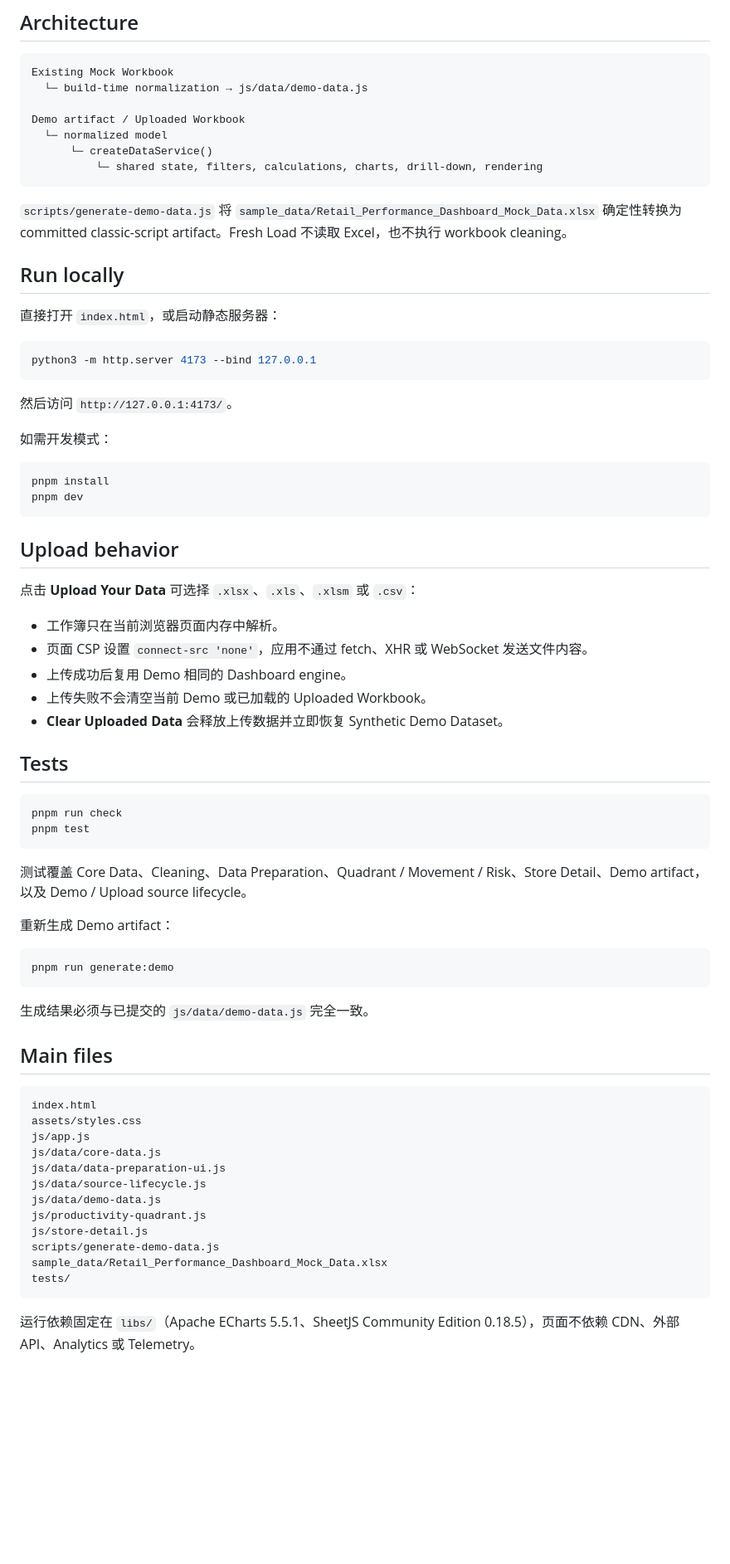
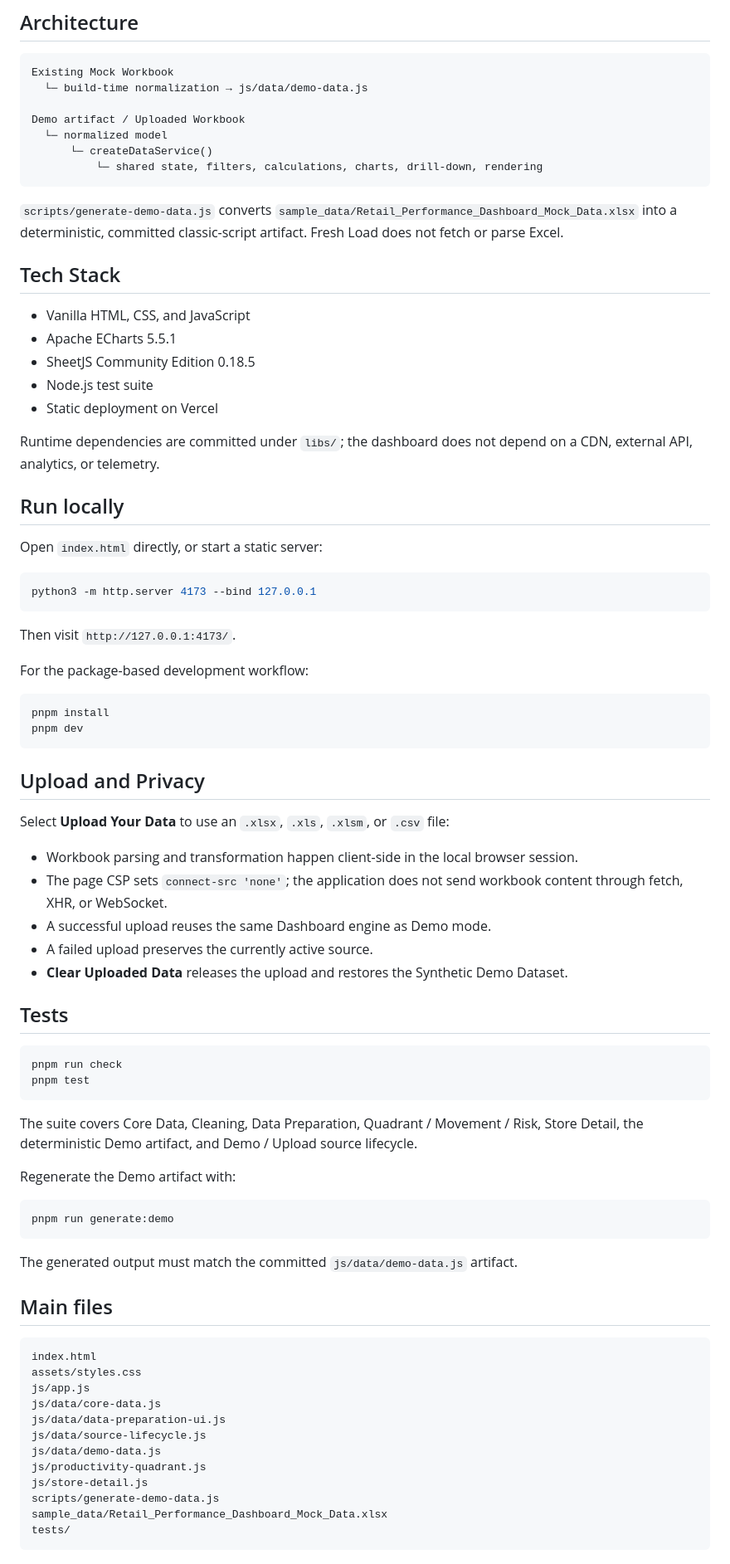
Before and after one commit to ellaaaa2023-sys/retail-performance-dashboard, a Markdown page: README.md, the part around one of its changes. Shown at 83% size. GitHub-like rendering; blank space fills up the shorter version.

````diff
--- a/README.md
+++ b/README.md
@@ -39,34 +80,44 @@ Demo artifact / Uploaded Workbook
           └─ shared state, filters, calculations, charts, drill-down, rendering
 ```
 
-`scripts/generate-demo-data.js` 将 `sample_data/Retail_Performance_Dashboard_Mock_Data.xlsx` 确定性转换为 committed classic-script artifact。Fresh Load 不读取 Excel，也不执行 workbook cleaning。
+`scripts/generate-demo-data.js` converts `sample_data/Retail_Performance_Dashboard_Mock_Data.xlsx` into a deterministic, committed classic-script artifact. Fresh Load does not fetch or parse Excel.
+
+## Tech Stack
+
+- Vanilla HTML, CSS, and JavaScript
+- Apache ECharts 5.5.1
+- SheetJS Community Edition 0.18.5
+- Node.js test suite
+- Static deployment on Vercel
+
+Runtime dependencies are committed under `libs/`; the dashboard does not depend on a CDN, external API, analytics, or telemetry.
 
 ## Run locally
 
-直接打开 `index.html`，或启动静态服务器：
+Open `index.html` directly, or start a static server:
 
 ```bash
 python3 -m http.server 4173 --bind 127.0.0.1
 ```
 
-然后访问 `http://127.0.0.1:4173/`。
+Then visit `http://127.0.0.1:4173/`.
 
-如需开发模式：
+For the package-based development workflow:
 
 ```bash
 pnpm install
 pnpm dev
 ```
 
-## Upload behavior
+## Upload and Privacy
 
-点击 **Upload Your Data** 可选择 `.xlsx`、`.xls`、`.xlsm` 或 `.csv`：
+Select **Upload Your Data** to use an `.xlsx`, `.xls`, `.xlsm`, or `.csv` file:
 
-- 工作簿只在当前浏览器页面内存中解析。
-- 页面 CSP 设置 `connect-src 'none'`，应用不通过 fetch、XHR 或 WebSocket 发送文件内容。
-- 上传成功后复用 Demo 相同的 Dashboard engine。
-- 上传失败不会清空当前 Demo 或已加载的 Uploaded Workbook。
-- **Clear Uploaded Data** 会释放上传数据并立即恢复 Synthetic Demo Dataset。
+- Workbook parsing and transformation happen client-side in the local browser session.
+- The page CSP sets `connect-src 'none'`; the application does not send workbook content through fetch, XHR, or WebSocket.
+- A successful upload reuses the same Dashboard engine as Demo mode.
+- A failed upload preserves the currently active source.
+- **Clear Uploaded Data** releases the upload and restores the Synthetic Demo Dataset.
 
 ## Tests
 
@@ -75,15 +126,15 @@ pnpm run check
 pnpm test
 ```
 
-测试覆盖 Core Data、Cleaning、Data Preparation、Quadrant / Movement / Risk、Store Detail、Demo artifact，以及 Demo / Upload source lifecycle。
+The suite covers Core Data, Cleaning, Data Preparation, Quadrant / Movement / Risk, Store Detail, the deterministic Demo artifact, and Demo / Upload source lifecycle.
 
-重新生成 Demo artifact：
+Regenerate the Demo artifact with:
 
 ```bash
 pnpm run generate:demo
 ```
 
-生成结果必须与已提交的 `js/data/demo-data.js` 完全一致。
+The generated output must match the committed `js/data/demo-data.js` artifact.
 
 ## Main files
 
@@ -101,5 +152,3 @@ scripts/generate-demo-data.js
 sample_data/Retail_Performance_Dashboard_Mock_Data.xlsx
 tests/
 ```
-
-运行依赖固定在 `libs/`（Apache ECharts 5.5.1、SheetJS Community Edition 0.18.5），页面不依赖 CDN、外部 API、Analytics 或 Telemetry。
````
Also changed, not shown: other parts of README.md (+52 -11 lines), docs/HANDOFF.md (+2 -2 lines), docs/images/dashboard-overview.jpg (added), docs/images/store-detail.jpg (added), docs/images/store-portfolio.jpg (added), docs/images/variance-analysis.jpg (added).
